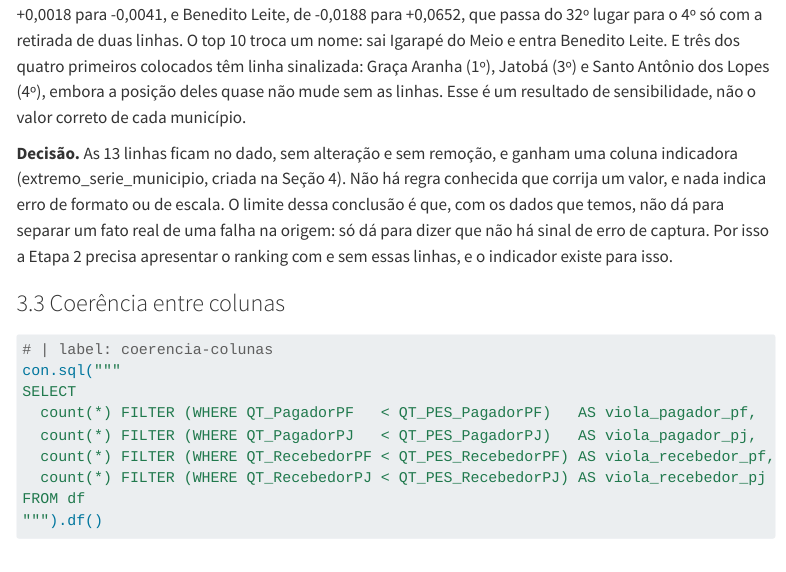
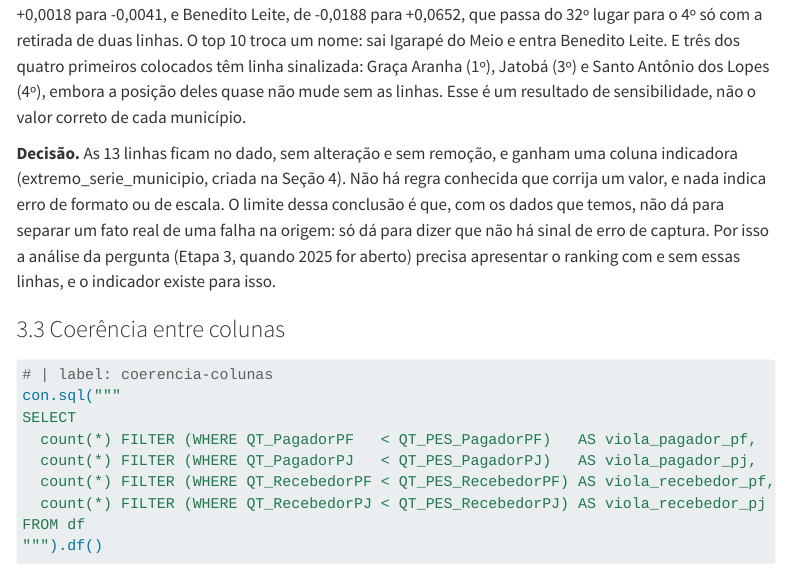
Before and after one commit to LauroAnd34/pix-maranhao-ICD-A1, a Quarto document (analises/diagnostico.qmd): the page in a window 1100 px wide, from 8580 px down. Rendered offline with R 4.5, knitr and Pandoc in place of Quarto, with nearby package versions; some code elsewhere in the file could not run offline; menus at the side of the page are left out; long lines of code are wrapped.

Commit message:
docs: ranking com e sem extremos fica para a Etapa 3

```diff
--- a/analises/diagnostico.qmd
+++ b/analises/diagnostico.qmd
@@ -312,7 +312,7 @@ ORDER BY posicao_com
 
 Tirar as 13 linhas muda a resposta em três pontos. Dois municípios invertem o sinal da variação: Arame, de +0,0018 para -0,0041, e Benedito Leite, de -0,0188 para +0,0652, que passa do 32º lugar para o 4º só com a retirada de duas linhas. O top 10 troca um nome: sai Igarapé do Meio e entra Benedito Leite. E três dos quatro primeiros colocados têm linha sinalizada: Graça Aranha (1º), Jatobá (3º) e Santo Antônio dos Lopes (4º), embora a posição deles quase não mude sem as linhas. Esse é um resultado de sensibilidade, não o valor correto de cada município.
 
-**Decisão.** As 13 linhas ficam no dado, sem alteração e sem remoção, e ganham uma coluna indicadora (extremo_serie_municipio, criada na Seção 4). Não há regra conhecida que corrija um valor, e nada indica erro de formato ou de escala. O limite dessa conclusão é que, com os dados que temos, não dá para separar um fato real de uma falha na origem: só dá para dizer que não há sinal de erro de captura. Por isso a Etapa 2 precisa apresentar o ranking com e sem essas linhas, e o indicador existe para isso.
+**Decisão.** As 13 linhas ficam no dado, sem alteração e sem remoção, e ganham uma coluna indicadora (extremo_serie_municipio, criada na Seção 4). Não há regra conhecida que corrija um valor, e nada indica erro de formato ou de escala. O limite dessa conclusão é que, com os dados que temos, não dá para separar um fato real de uma falha na origem: só dá para dizer que não há sinal de erro de captura. Por isso a análise da pergunta (Etapa 3, quando 2025 for aberto) precisa apresentar o ranking com e sem essas linhas, e o indicador existe para isso.
 
 ### 3.3 Coerência entre colunas
 
```
Also changed, not shown: analises/diagnostico.qmd (2 more changed lines).
